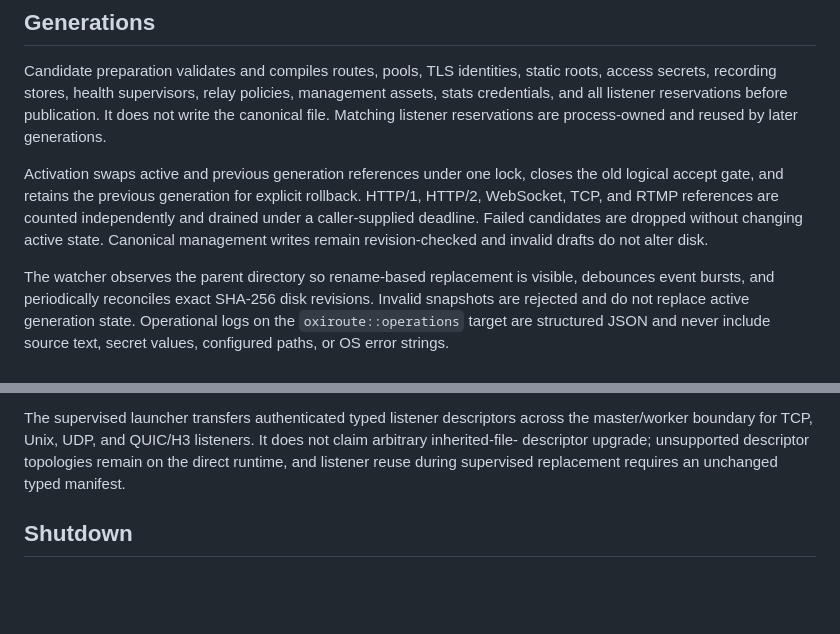
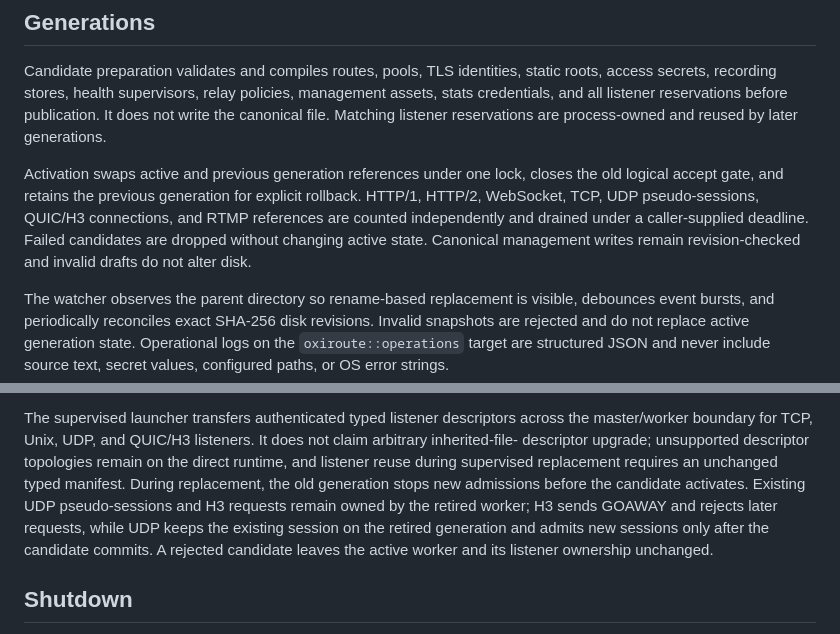
Before and after one commit to brauliobo/oxiroute, a Markdown page: docs/OPERATIONS.md, 2 parts joined by grey strips. Rendered like a GitHub page; blank space fills up the shorter version.

Commit message:
docs: document supervised UDP H3 replacement

```diff
--- a/docs/OPERATIONS.md
+++ b/docs/OPERATIONS.md
@@ -54,9 +54,9 @@ listener reservations are process-owned and reused by later generations.
 
 Activation swaps active and previous generation references under one lock, closes the old logical
 accept gate, and retains the previous generation for explicit rollback. HTTP/1, HTTP/2, WebSocket,
-TCP, and RTMP references are counted independently and drained under a caller-supplied deadline.
-Failed candidates are dropped without changing active state. Canonical management writes remain
-revision-checked and invalid drafts do not alter disk.
+TCP, UDP pseudo-sessions, QUIC/H3 connections, and RTMP references are counted independently and
+drained under a caller-supplied deadline. Failed candidates are dropped without changing active
+state. Canonical management writes remain revision-checked and invalid drafts do not alter disk.
 
 The watcher observes the parent directory so rename-based replacement is visible, debounces event
 bursts, and periodically reconciles exact SHA-256 disk revisions. Invalid snapshots are rejected and
@@ -78,7 +78,12 @@ permissions. They do not execute native binaries, shell expansions, or infer pro
 The supervised launcher transfers authenticated typed listener descriptors across the master/worker
 boundary for TCP, Unix, UDP, and QUIC/H3 listeners. It does not claim arbitrary inherited-file-
 descriptor upgrade; unsupported descriptor topologies remain on the direct runtime, and listener
-reuse during supervised replacement requires an unchanged typed manifest.
+reuse during supervised replacement requires an unchanged typed manifest. During replacement, the
+old generation stops new admissions before the candidate activates. Existing UDP pseudo-sessions
+and H3 requests remain owned by the retired worker; H3 sends GOAWAY and rejects later requests,
+while UDP keeps the existing session on the retired generation and admits new sessions only after
+the candidate commits. A rejected candidate leaves the active worker and its listener ownership
+unchanged.
 
 ## Shutdown
 
```
